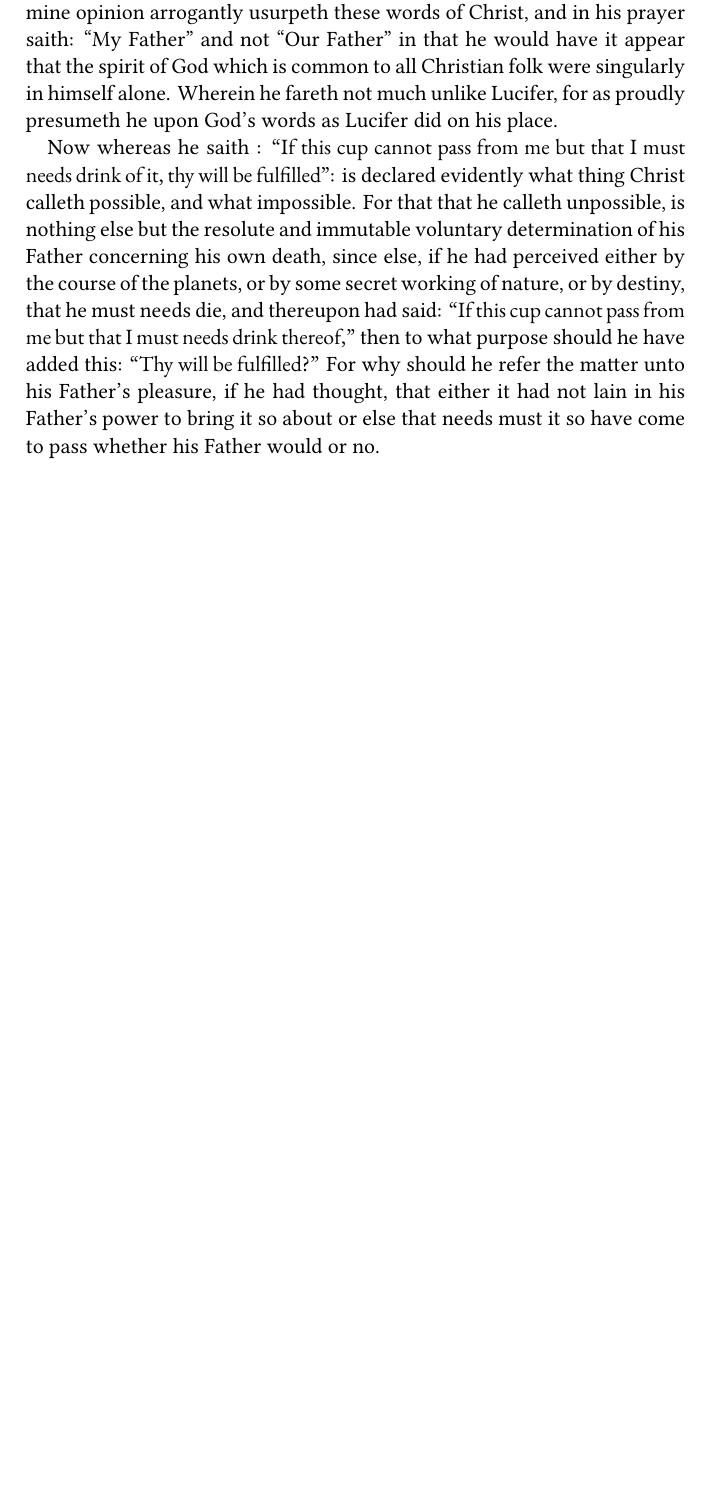
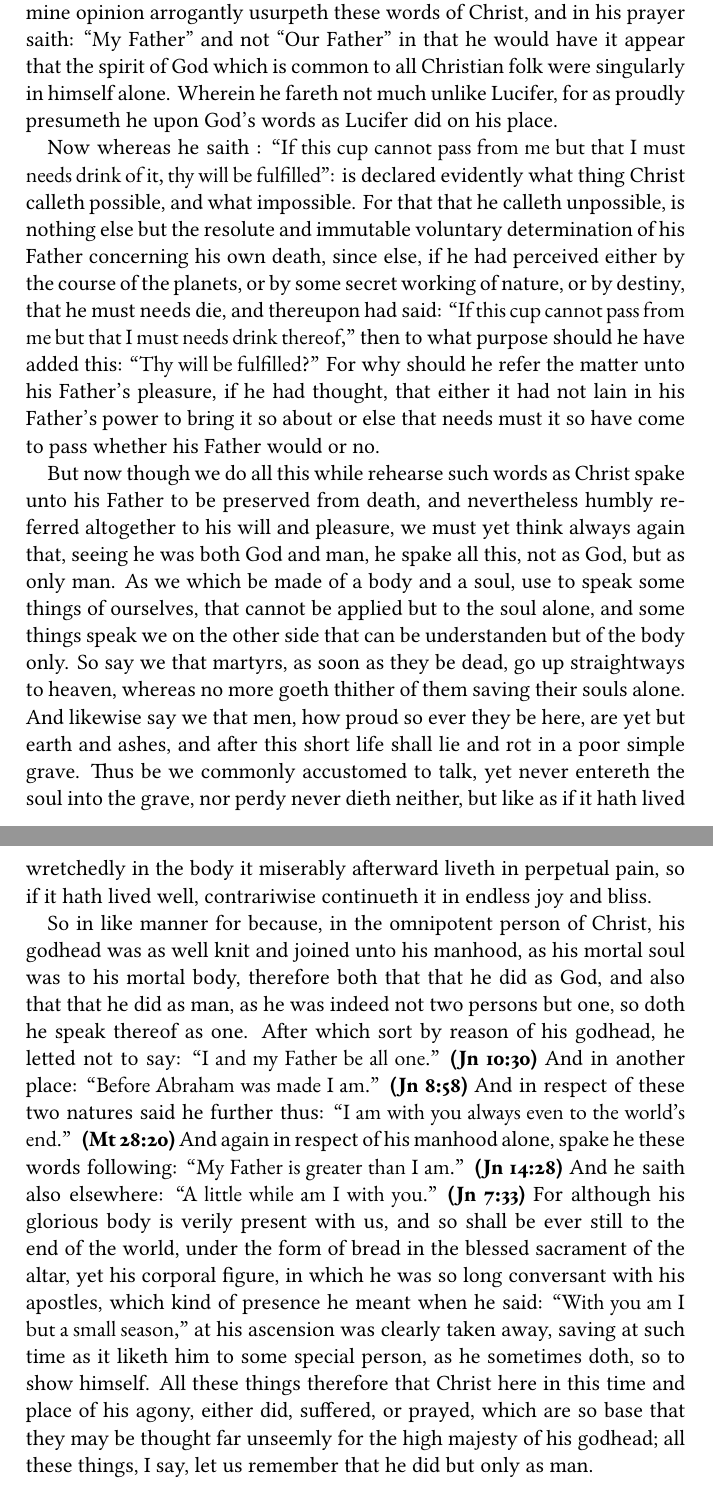
Before and after one commit to jimbob88/sorrow_of_christ, a LaTeX thesis (sorrow_of_christ.tex): part of page 33 of 33 before the commit and two parts of pages 33 and 34 of 34 after it, the two joined at a grey line, cut so that both start at the same text, the shorter picture padded with empty space. Compiled offline with XeLaTeX.

Commit message:
Add paragraphs on the Hypostatic Union

```diff
--- a/sorrow_of_christ.tex
+++ b/sorrow_of_christ.tex
@@ -228,4 +228,8 @@
 
 	Now whereas he saith : \textscripture{If this cup cannot pass from me but that I must needs drink of it, thy will be fulfilled}: is declared evidently what thing Christ calleth possible, and what impossible. For that that he calleth unpossible, is nothing else but the resolute and immutable voluntary determination of his Father concerning his own death, since else, if he had perceived either by the course of the planets, or by some secret working of nature, or by destiny, that he must needs die, and thereupon had said: \textscripture{If this cup cannot pass from me but that I must needs drink thereof,} then to what purpose should he have added this: \textscripture{Thy will be fulfilled?} For why should he refer the matter unto his Father's pleasure, if he had thought, that either it had not lain in his Father's power to bring it so about or else that needs must it so have come to pass whether his Father would or no.
 
+	But now though we do all this while rehearse such words as Christ spake unto his Father to be preserved from death, and nevertheless humbly referred altogether to his will and pleasure, we must yet think always again that, seeing he was both God and man, he spake all this, not as God, but as only man. As we which be made of a body and a soul, use to speak some things of ourselves, that cannot be applied but to the soul alone, and some things speak we on the other side that can be understanden but of the body only. So say we that martyrs, as soon as they be dead, go up straightways to heaven, whereas no more goeth thither of them saving their souls alone. And likewise say we that men, how proud so ever they be here, are yet but earth and ashes, and after this short life shall lie and rot in a poor simple grave. Thus be we commonly accustomed to talk, yet never entereth the soul into the grave, nor perdy never dieth neither, but like as if it hath lived wretchedly in the body it miserably afterward liveth in perpetual pain, so if it hath lived well, contrariwise continueth it in endless joy and bliss.
+
+	So in like manner for because, in the omnipotent person of Christ, his godhead was as well knit and joined unto his manhood, as his mortal soul was to his mortal body, therefore both that that he did as God, and also that that he did as man, as he was indeed not two persons but one, so doth he speak thereof as one. After which sort by reason of his godhead, he letted not to say: \textscripture[Jn 10:30]{I and my Father be all one.} And in another place: \textscripture[Jn 8:58]{Before Abraham was made I am.} And in respect of these two natures said he further thus: \textscripture[Mt 28:20]{I am with you always even to the world's end.} And again in respect of his manhood alone, spake he these words following: \textscripture[Jn 14:28]{My Father is greater than I am.} And he saith also elsewhere: \textscripture[Jn 7:33]{A little while am I with you.} For although his glorious body is verily present with us, and so shall be ever still to the end of the world, under the form of bread in the blessed sacrament of the altar, yet his corporal figure, in which he was so long conversant with his apostles, which kind of presence he meant when he said: \textscripture{With you am I but a small season,} at his ascension was clearly taken away, saving at such time as it liketh him to some special person, as he sometimes doth, so to show himself. All these things therefore that Christ here in this time and place of his agony, either did, suffered, or prayed, which are so base that they may be thought far unseemly for the high majesty of his godhead; all these things, I say, let us remember that he did but only as man.
+
 \end{document}
```
